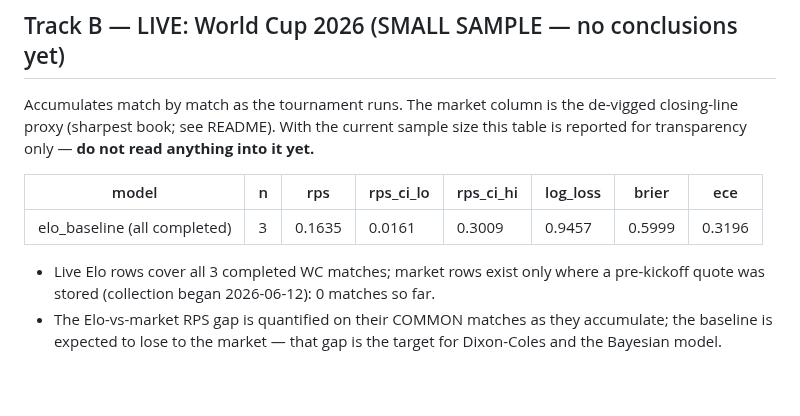
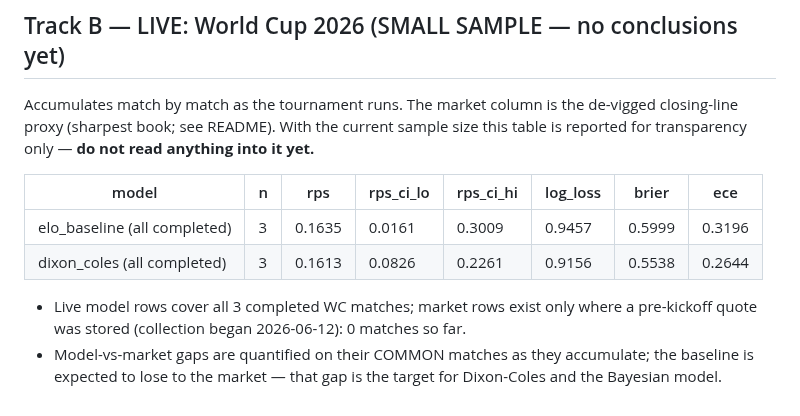
Before and after one commit to aicgoraya/wc2026, a Markdown page: RESULTS.md, the part around one of its changes. Drawn GitHub-style.

```diff
--- a/RESULTS.md
+++ b/RESULTS.md
@@ -31,6 +37,7 @@ current sample size this table is reported for transparency only —
 | model | n | rps | rps_ci_lo | rps_ci_hi | log_loss | brier | ece |
 |---|---|---|---|---|---|---|---|
 | elo_baseline (all completed) | 3 | 0.1635 | 0.0161 | 0.3009 | 0.9457 | 0.5999 | 0.3196 |
+| dixon_coles (all completed) | 3 | 0.1613 | 0.0826 | 0.2261 | 0.9156 | 0.5538 | 0.2644 |
 
-- Live Elo rows cover all 3 completed WC matches; market rows exist only where a pre-kickoff quote was stored (collection began 2026-06-12): 0 matches so far.
-- The Elo-vs-market RPS gap is quantified on their COMMON matches as they accumulate; the baseline is expected to lose to the market — that gap is the target for Dixon-Coles and the Bayesian model.
+- Live model rows cover all 3 completed WC matches; market rows exist only where a pre-kickoff quote was stored (collection began 2026-06-12): 0 matches so far.
+- Model-vs-market gaps are quantified on their COMMON matches as they accumulate; the baseline is expected to lose to the market — that gap is the target for Dixon-Coles and the Bayesian model.
```
Also changed, not shown: other parts of RESULTS.md (+8 -2 lines), results/reliability_dixon_coles_primary.png (added), results/reliability_elo_baseline_primary.png (added).
